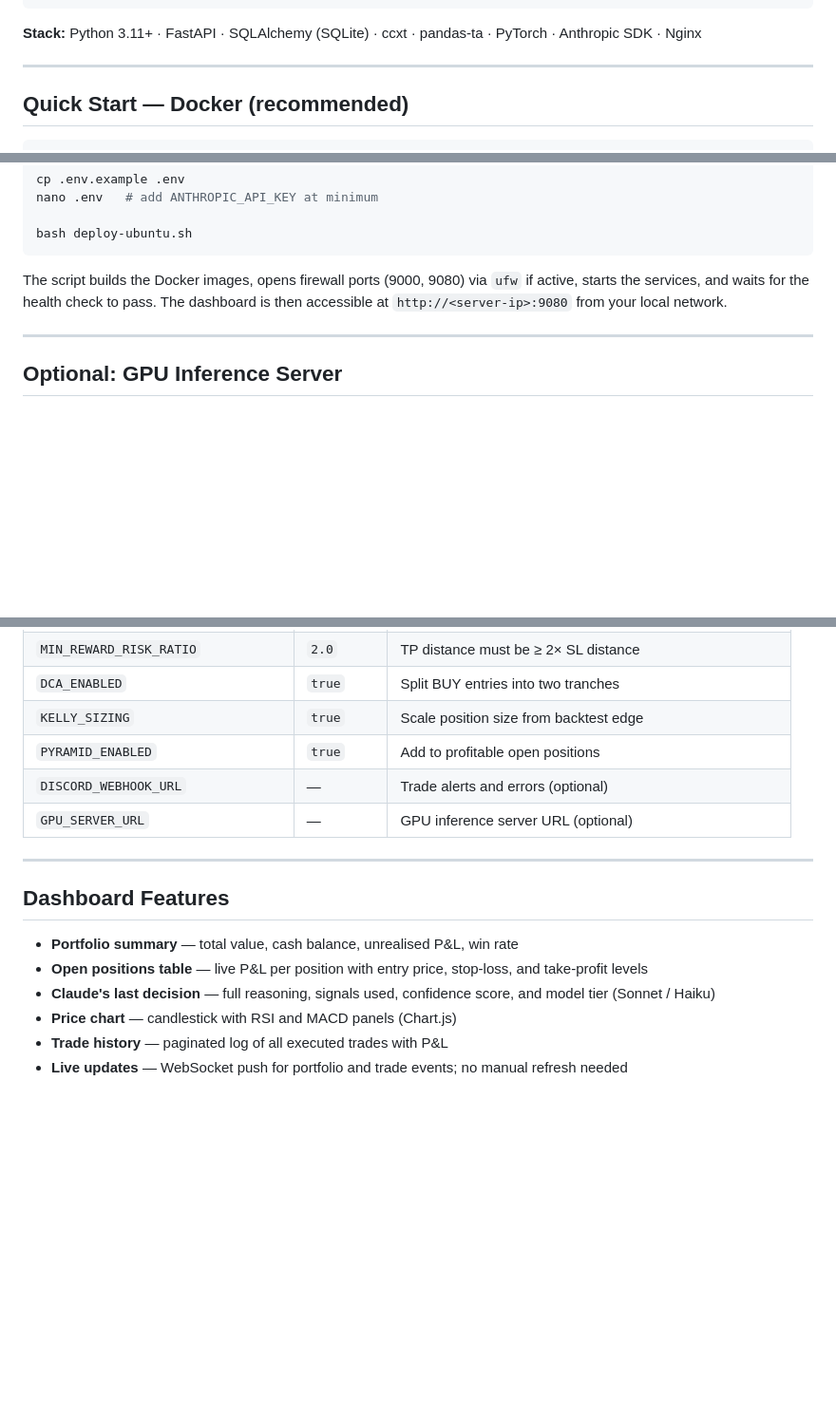
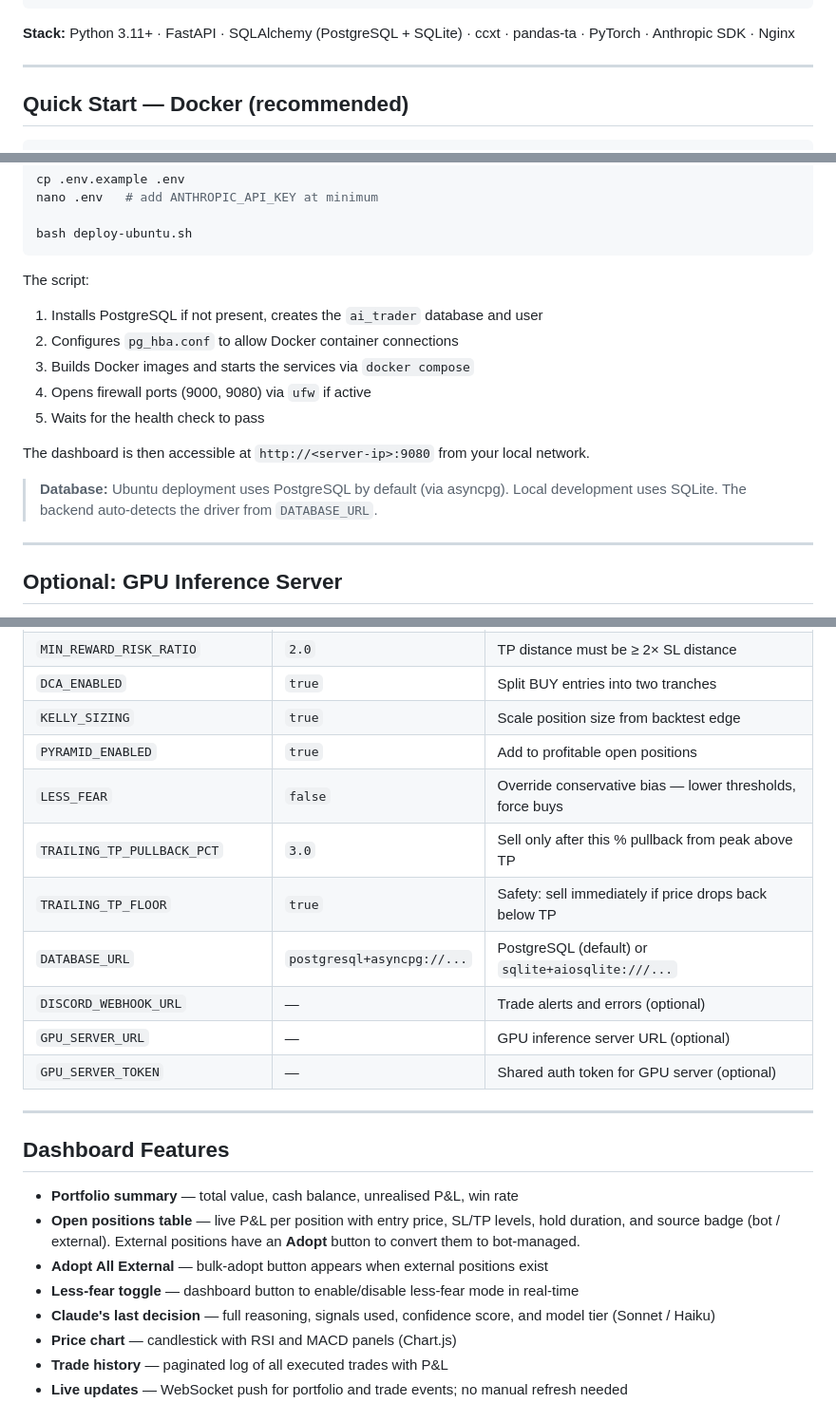
Before and after one commit to kamilwieczorek25/AI-Crypto-Trader, a Markdown page: README.md, 3 parts joined by grey strips. Shown: that part at 95% size. Drawn GitHub-style; blank space fills up the shorter version.

````diff
--- a/README.md
+++ b/README.md
@@ -101,7 +110,7 @@ Run `gpu-server/server.py` on any machine (GPU optional — falls back to CPU) t
 └─────────────────────────────────────────────────────┘
 ```
 
-**Stack:** Python 3.11+ · FastAPI · SQLAlchemy (SQLite) · ccxt · pandas-ta · PyTorch · Anthropic SDK · Nginx
+**Stack:** Python 3.11+ · FastAPI · SQLAlchemy (PostgreSQL + SQLite) · ccxt · pandas-ta · PyTorch · Anthropic SDK · Nginx
 
 ---
 
@@ -174,7 +183,16 @@ nano .env   # add ANTHROPIC_API_KEY at minimum
 bash deploy-ubuntu.sh
 ```
 
-The script builds the Docker images, opens firewall ports (9000, 9080) via `ufw` if active, starts the services, and waits for the health check to pass. The dashboard is then accessible at `http://<server-ip>:9080` from your local network.
+The script:
+1. Installs PostgreSQL if not present, creates the `ai_trader` database and user
+2. Configures `pg_hba.conf` to allow Docker container connections
+3. Builds Docker images and starts the services via `docker compose`
+4. Opens firewall ports (9000, 9080) via `ufw` if active
+5. Waits for the health check to pass
+
+The dashboard is then accessible at `http://<server-ip>:9080` from your local network.
+
+> **Database:** Ubuntu deployment uses PostgreSQL by default (via asyncpg). Local development uses SQLite. The backend auto-detects the driver from `DATABASE_URL`.
 
 ---
 
@@ -235,15 +253,22 @@ All settings live in `.env`. See `.env.example` for the full list with comments.
 | `DCA_ENABLED` | `true` | Split BUY entries into two tranches |
 | `KELLY_SIZING` | `true` | Scale position size from backtest edge |
 | `PYRAMID_ENABLED` | `true` | Add to profitable open positions |
+| `LESS_FEAR` | `false` | Override conservative bias — lower thresholds, force buys |
+| `TRAILING_TP_PULLBACK_PCT` | `3.0` | Sell only after this % pullback from peak above TP |
+| `TRAILING_TP_FLOOR` | `true` | Safety: sell immediately if price drops back below TP |
+| `DATABASE_URL` | `postgresql+asyncpg://...` | PostgreSQL (default) or `sqlite+aiosqlite:///...` |
 | `DISCORD_WEBHOOK_URL` | — | Trade alerts and errors (optional) |
 | `GPU_SERVER_URL` | — | GPU inference server URL (optional) |
+| `GPU_SERVER_TOKEN` | — | Shared auth token for GPU server (optional) |
 
 ---
 
 ## Dashboard Features
 
 - **Portfolio summary** — total value, cash balance, unrealised P&L, win rate
-- **Open positions table** — live P&L per position with entry price, stop-loss, and take-profit levels
+- **Open positions table** — live P&L per position with entry price, SL/TP levels, hold duration, and source badge (bot / external). External positions have an **Adopt** button to convert them to bot-managed.
+- **Adopt All External** — bulk-adopt button appears when external positions exist
+- **Less-fear toggle** — dashboard button to enable/disable less-fear mode in real-time
 - **Claude's last decision** — full reasoning, signals used, confidence score, and model tier (Sonnet / Haiku)
 - **Price chart** — candlestick with RSI and MACD panels (Chart.js)
 - **Trade history** — paginated log of all executed trades with P&L
````
Also changed, not shown: other parts of README.md (+12 -3 lines).
